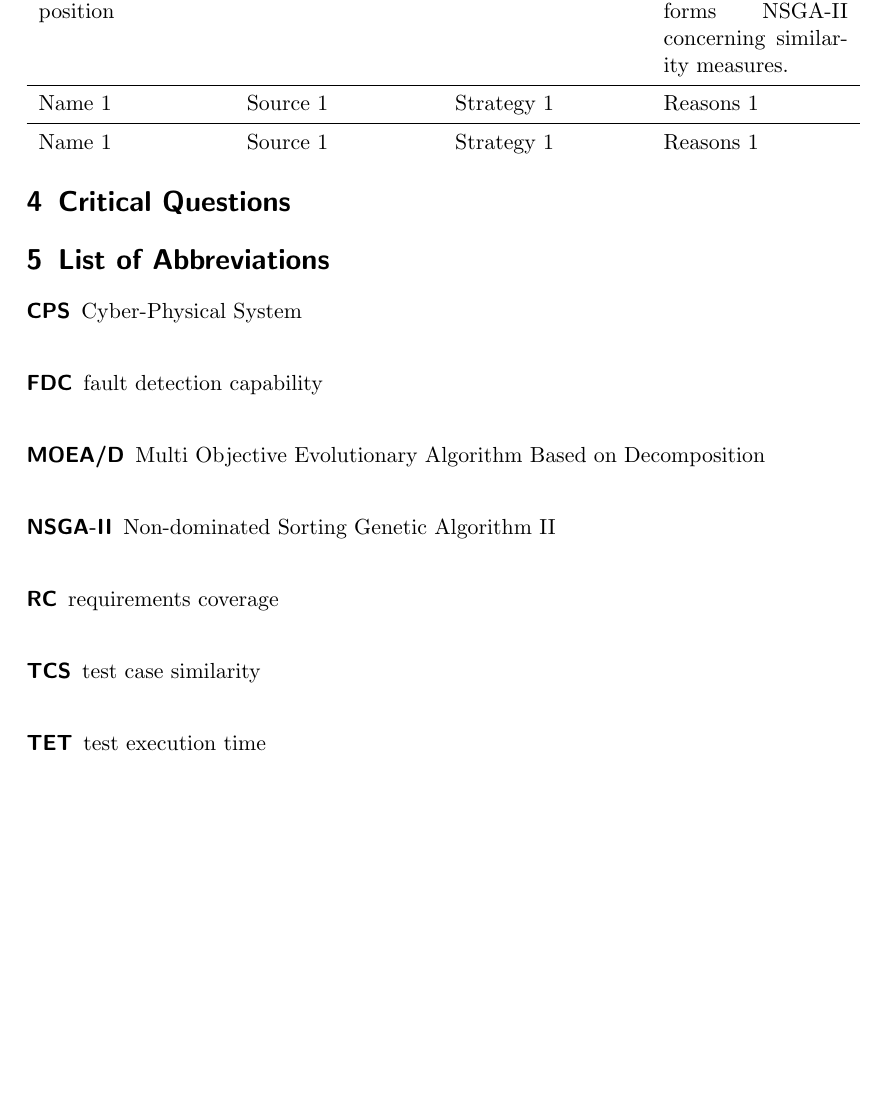
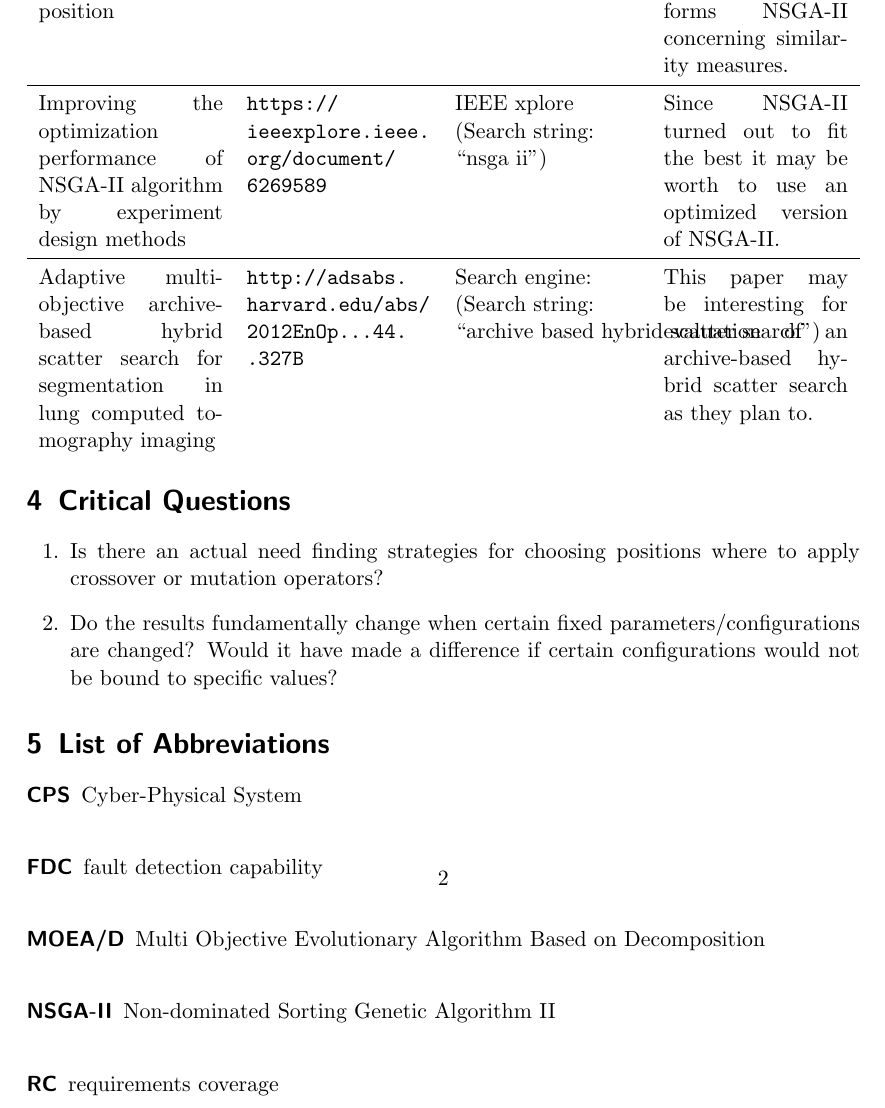
Before and after one commit to TrackerSB/SeminarTestingAutonomousCars, a LaTeX document (papers/01 - Search/11_summary.tex): part of page 3 of 3 before the commit and part of page 2 of 2 after it, cut so that both start at the same text, the shorter picture padded with empty space. Compiled offline with pdfLaTeX.

Commit message:
paper: Extend summary of paper 1.1

```diff
--- a/papers/01 - Search/11_summary.tex
+++ b/papers/01 - Search/11_summary.tex
@@ -5,6 +5,7 @@
 
 \usepackage[printonlyused]{acronym}
 \usepackage{booktabs}
+\usepackage{makecell}
 \usepackage{tabularx}
 \usepackage{url}
 \usepackage{xcolor}
@@ -13,7 +14,9 @@
 \newcommand{\draft}[1]{\textcolor{red}{\textit{#1}}}
 \newcommand{\eg}{e.\,g.}
 
-\title{1.1 - Employing Multi-Objective Search to Enhance Reactive Test Case Generation and Prioritization for Testing Industrial Cyber-Physical Systems}
+\renewcommand\cellalign{lt}
+
+\title{\LARGE 1.1 - Employing Multi-Objective Search to Enhance Reactive Test Case Generation and Prioritization for Testing Industrial Cyber-Physical Systems}
 \subtitle{Summary}
 \author{Stefan Huber}
 
@@ -53,17 +47,20 @@ The changes to the results and the behavior are not further investigated.
 \begin{tabularx}{\textwidth}{XXXX}
     \tableheadline{Topic} & \tableheadline{Source} & \tableheadline{Search strategy} & \tableheadline{Why chosen?}\\
     \midrule
-    A fast and elitist multi objective genetic algorithm: NSGA-II & \url{https://ieeexplore.ieee.org/document/996017} & Search engine (Search string: ``nsga ii'') & Since this paper introduces \ac{NSGA-II} it may help to understand why exactly this algorithm performed well.\\
+    A fast and elitist multi objective genetic algorithm: NSGA-II & \url{https://ieeexplore.ieee.org/document/996017} & \makecell{Search engine\\(Search string:\\``nsga ii'')} & Since this paper introduces \ac{NSGA-II} it may help to understand why exactly this algorithm performed well.\\
     \midrule
-    MOEA/D: A Multiobjective Evolutionary Algorithm Based on Decomposition & \url{https://dces.essex.ac.uk/staff/zhang/papers/moead.pdf} & Search engine (Search string: ``moea d'') & This paper can be useful to understand why \ac{MOEA/D} outperforms \ac{NSGA-II} concerning similarity measures.\\
+    MOEA/D: A Multiobjective Evolutionary Algorithm Based on Decomposition & \url{https://dces.essex.ac.uk/staff/zhang/papers/moead.pdf} & \makecell{Search engine\\(Search string:\\``moea d'')} & This paper can be useful to understand why \ac{MOEA/D} outperforms \ac{NSGA-II} concerning similarity measures.\\
     \midrule
-    Name 1 & Source 1 & Strategy 1 & Reasons 1\\
+    Improving the optimization performance of NSGA-II algorithm by experiment design methods & \url{https://ieeexplore.ieee.org/document/6269589} & \makecell{IEEE xplore\\(Search string:\\``nsga ii'')} & Since \ac{NSGA-II} turned out to fit the best it may be worth to use an optimized version of NSGA-II.\\
     \midrule
-    Name 1 & Source 1 & Strategy 1 & Reasons 1\\
+    Adaptive multi-objective archive-based hybrid scatter search for segmentation in lung computed tomography imaging & \url{http://adsabs.harvard.edu/abs/2012EnOp...44..327B} & \makecell{Search engine:\\(Search string:\\``archive based hybrid scatter search'')} & This paper may be interesting for evaluation of an archive-based hybrid scatter search as they plan to.\\
 \end{tabularx}
 
 \section{Critical Questions}
-% At least 2
+\begin{enumerate}
+    \item Is there an actual need finding strategies for choosing positions where to apply crossover or mutation operators?
+    \item Do the results fundamentally change when certain fixed parameters/configurations are changed? Would it have made a difference if certain configurations would not be bound to specific values?
+\end{enumerate}
 
 \section{List of Abbreviations}
 \begin{acronym}
```
Also changed, not shown: papers/01 - Search/11_summary.tex (21 more changed lines).
